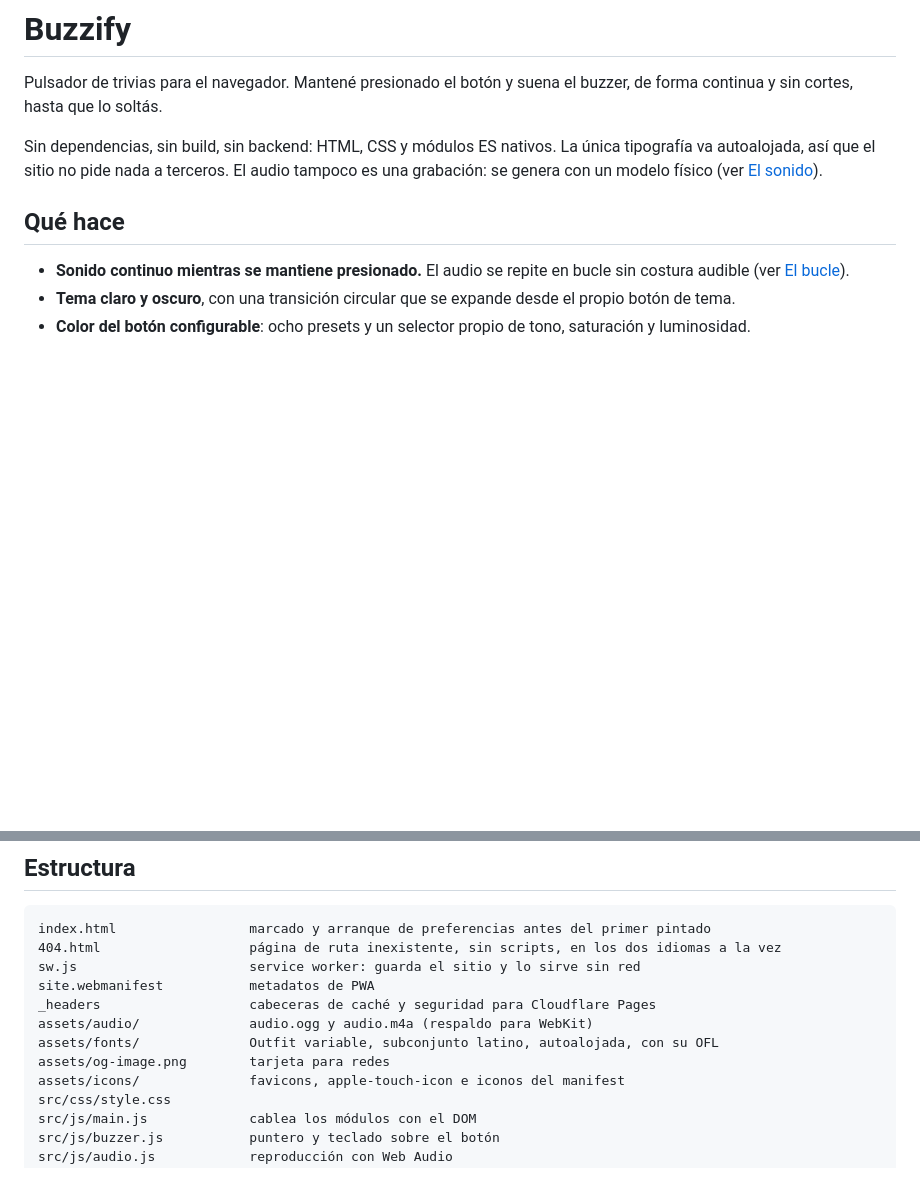
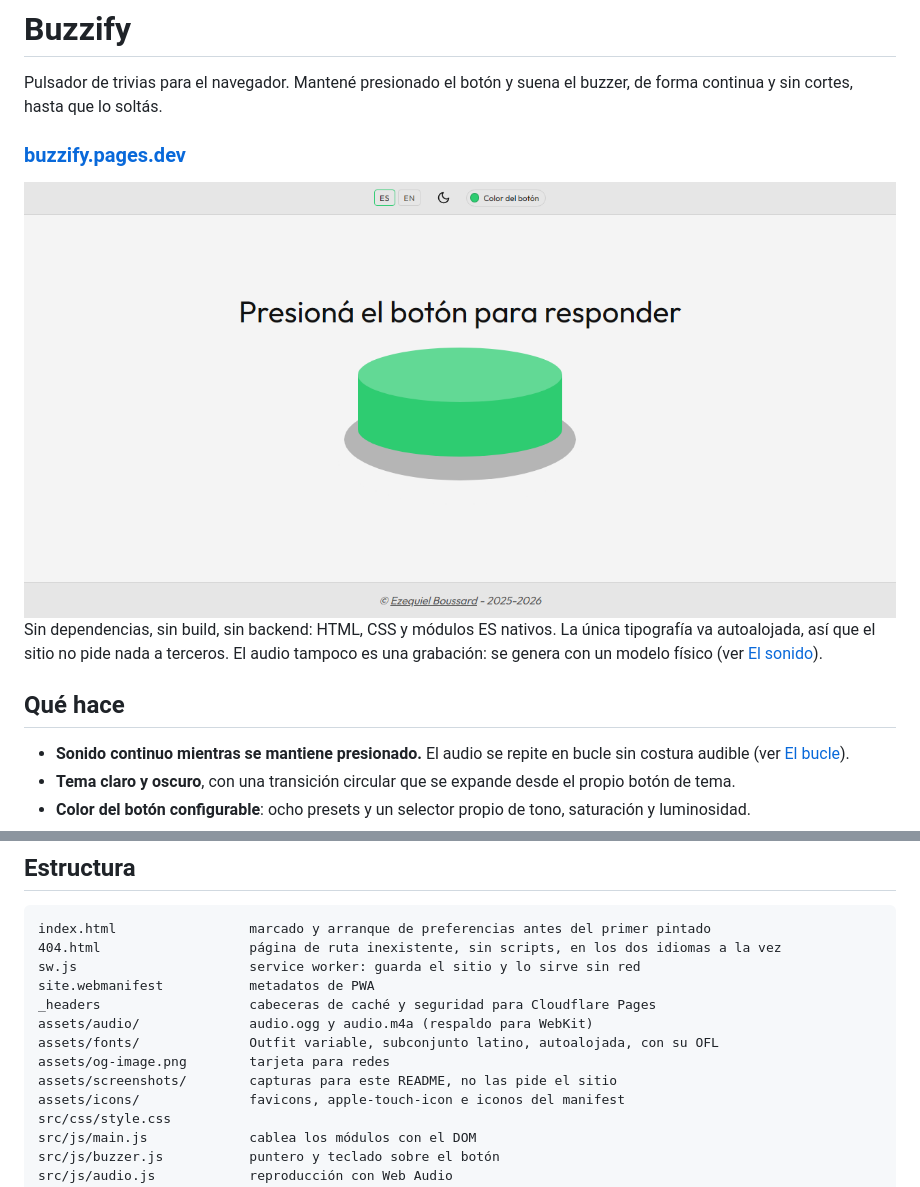
Before and after one commit to EzequielBoussard/Buzzify, a Markdown page: README.md, 2 parts joined by grey strips. Drawn GitHub-style; pictures changed too: assets/screenshots/light.png (added); blank space fills up the shorter version.

Commit message:
enlace al sitio y capturas en el README
No linkeaba a buzzify.pages.dev ni mostraba el sitio. Para algo que se
entiende en dos segundos usandolo, era lo primero que faltaba.

Las dos capturas van en un <picture>, asi que GitHub muestra la clara o
la oscura segun el tema de quien lee. Estan tomadas con la capa de
entrada ya cerrada, que es como se ve el sitio al usarlo. No entran en
SHELL: el sitio no las pide.

```diff
--- a/README.md
+++ b/README.md
@@ -1,6 +1,13 @@
 # Buzzify
 
 Pulsador de trivias para el navegador. Mantené presionado el botón y suena el buzzer, de forma continua y sin cortes, hasta que lo soltás.
+
+### [buzzify.pages.dev](https://buzzify.pages.dev/)
+
+<picture>
+  <source media="(prefers-color-scheme: dark)" srcset="assets/screenshots/dark.png">
+  <img src="assets/screenshots/light.png" alt="Buzzify en tema claro: la barra con idioma, tema y color, y el botón verde en el centro.">
+</picture>
 
 Sin dependencias, sin build, sin backend: HTML, CSS y módulos ES nativos. La única tipografía va autoalojada, así que el sitio no pide nada a terceros. El audio tampoco es una grabación: se genera con un modelo físico (ver [El sonido](#el-sonido)).
 
@@ -40,6 +47,7 @@ _headers                   cabeceras de caché y seguridad para Cloudflare Pages
 assets/audio/              audio.ogg y audio.m4a (respaldo para WebKit)
 assets/fonts/              Outfit variable, subconjunto latino, autoalojada, con su OFL
 assets/og-image.png        tarjeta para redes
+assets/screenshots/        capturas para este README, no las pide el sitio
 assets/icons/              favicons, apple-touch-icon e iconos del manifest
 src/css/style.css
 src/js/main.js             cablea los módulos con el DOM
```
Also changed, not shown: assets/screenshots/dark.png (added), 1 other file.
